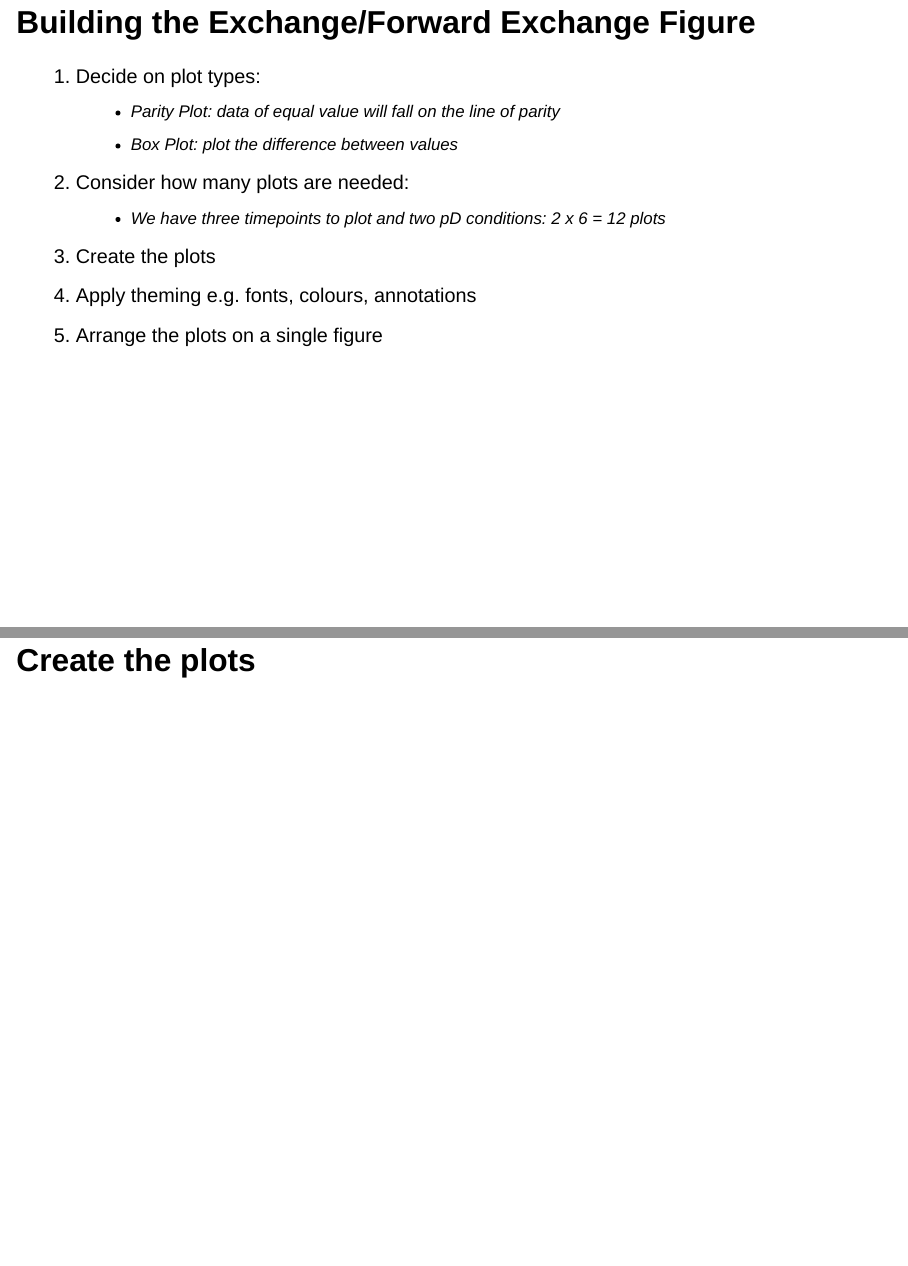
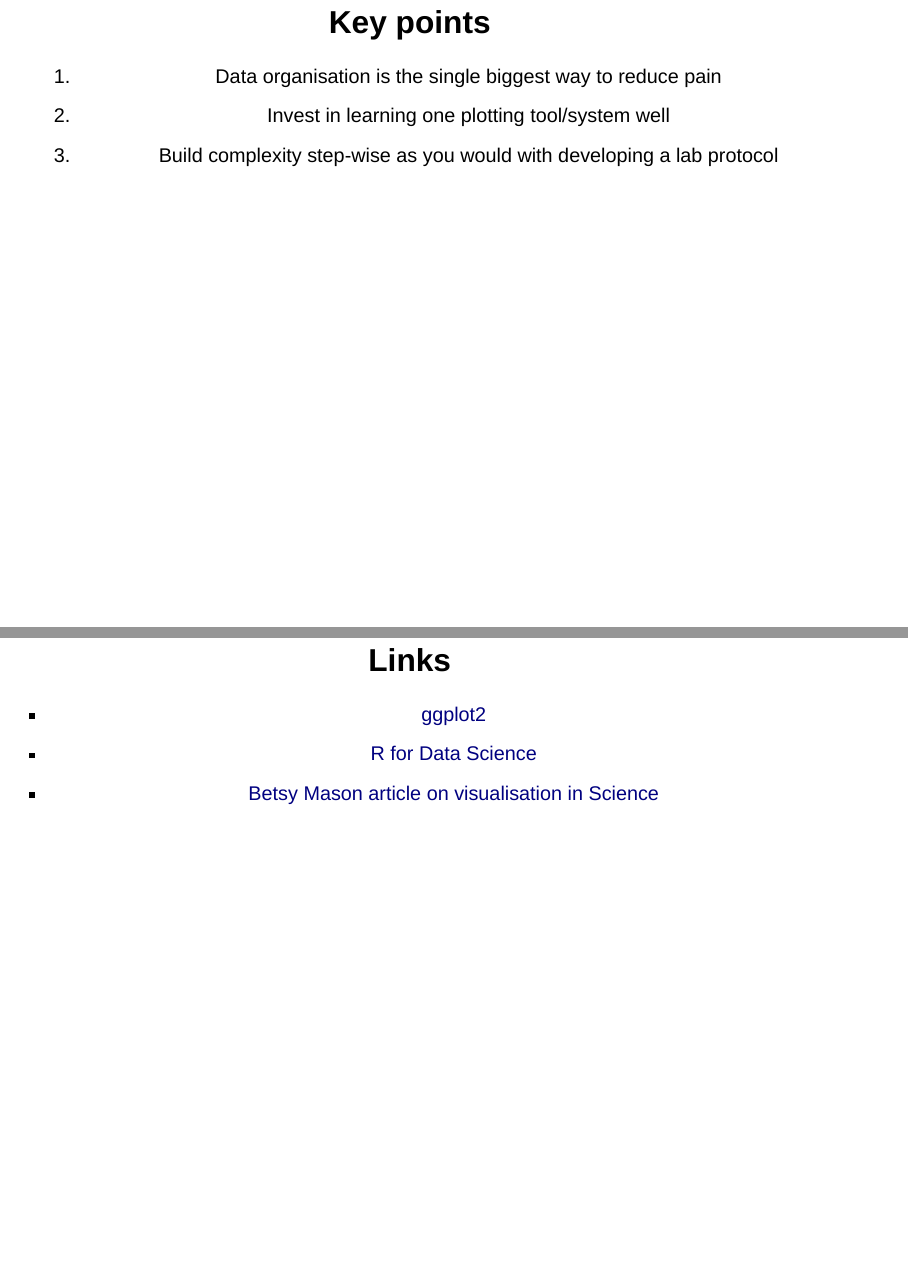
Before and after one commit to ab604/lab-meeting-2025-05-20, a Quarto document (index.qmd): pages 13 and 14 of 14, joined at a grey line. Rendered offline with R 4.5, knitr and Pandoc in place of Quarto, with nearby package versions; drawn as Slidy slides in place of the format the file asks for; some code elsewhere in the file could not run offline.

Commit message:
add slides

```diff
--- a/index.qmd
+++ b/index.qmd
@@ -195,13 +202,12 @@ ggplot(data = quartet) +
 
-## Building the Exchange/Forward Exchange Figure
+## Key points {.center}
 
-1. Decide on plot types:
-    + Parity Plot: data of equal value will fall on the line of parity
-    + Box Plot: plot the difference between values
-2. Consider how many plots are needed:
-    + We have three timepoints to plot and two pD conditions: 2 x 6 = 12 plots
-4. Create the plots
-3. Apply theming e.g. fonts, colours, annotations
-5. Arrange the plots on a single figure
+1. Data organisation is the single biggest way to reduce pain
+2. Invest in learning one plotting tool/system well
+3. Build complexity step-wise as you would with developing a lab protocol
 
-## Create the plots
+## Links {.center}
+
+- [ggplot2](https://ggplot2.tidyverse.org/index.html)
+- [R for Data Science](https://r4ds.had.co.nz/)
+- [Betsy Mason article on visualisation in Science](https://knowablemagazine.org/content/article/mind/2019/science-data-visualization)
```
Also changed, not shown: index.qmd (13 more changed lines), 4 other files.
